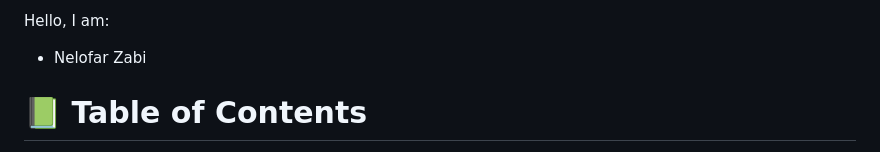
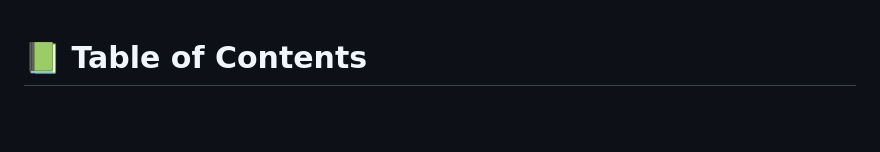
Before and after one commit to Nelofarzabi/Leaderboard, a Markdown page: README.md, the part around the change. Rendered like a GitHub page; blank space fills up the shorter version.

```diff
--- a/README.md
+++ b/README.md
@@ -1,6 +1,3 @@
-Hello, I am:
-
-- Nelofar Zabi
 
 <a name="readme-top"></a>
 
```
